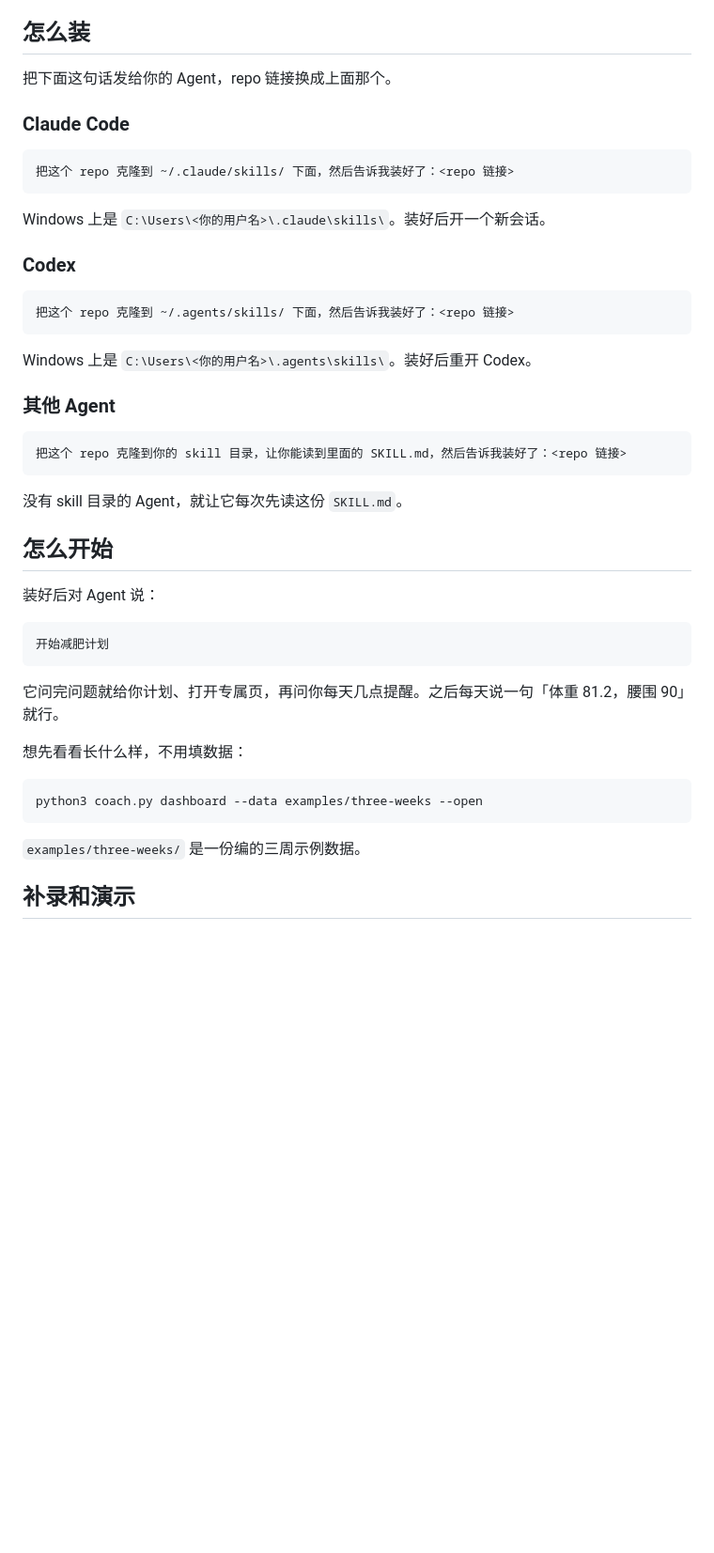
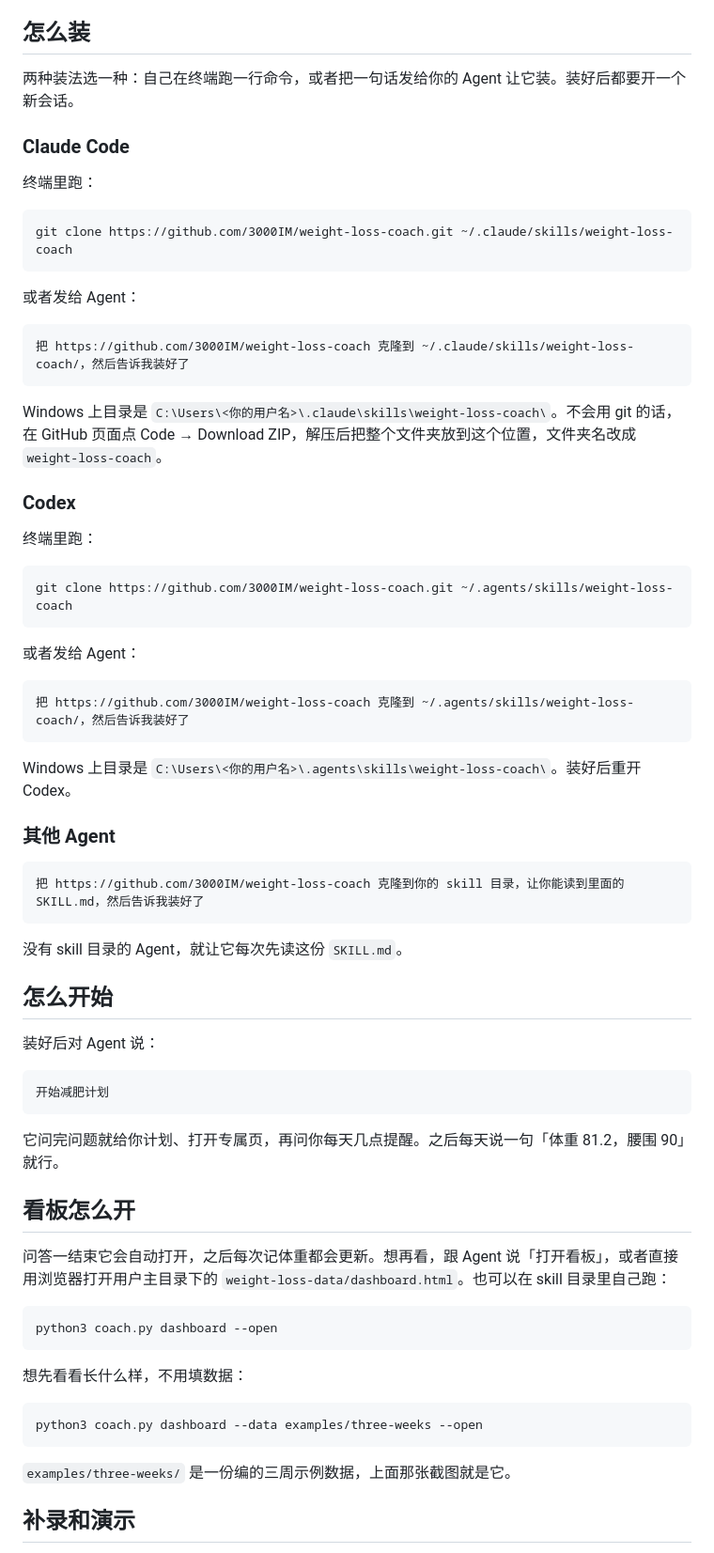
Before and after one commit to 3000IM/weight-loss-coach, a Markdown page: README.md, the part around one of its changes. Shown at 94% size. Rendered like a GitHub page; blank space fills up the shorter version.

Commit message:
准备公开发布：README 加装法和截图，补 MIT LICENSE
- README：加示例看板截图、英文简介，Claude Code 和 Codex 各给一行 git clone，
  加「看板怎么开」一节，repo 地址定为 3000IM/weight-loss-coach
- LICENSE：MIT，作者 3000IM
- .gitignore：加 *.local.*
- 隐私扫描全仓和全部历史，没有真实数据，历史不用重建

Co-Authored-By: Claude Opus 5.5 <noreply@anthropic.com>

````diff
--- a/README.md
+++ b/README.md
@@ -20,28 +24,44 @@
 
 ## 怎么装
 
-把下面这句话发给你的 Agent，repo 链接换成上面那个。
+两种装法选一种：自己在终端跑一行命令，或者把一句话发给你的 Agent 让它装。装好后都要开一个新会话。
 
 ### Claude Code
 
+终端里跑：
+
 ```
-把这个 repo 克隆到 ~/.claude/skills/ 下面，然后告诉我装好了：<repo 链接>
+git clone https://github.com/3000IM/weight-loss-coach.git ~/.claude/skills/weight-loss-coach
 ```
 
-Windows 上是 `C:\Users\<你的用户名>\.claude\skills\`。装好后开一个新会话。
+或者发给 Agent：
+
+```
+把 https://github.com/3000IM/weight-loss-coach 克隆到 ~/.claude/skills/weight-loss-coach/，然后告诉我装好了
+```
+
+Windows 上目录是 `C:\Users\<你的用户名>\.claude\skills\weight-loss-coach\`。不会用 git 的话，在 GitHub 页面点 Code → Download ZIP，解压后把整个文件夹放到这个位置，文件夹名改成 `weight-loss-coach`。
 
 ### Codex
 
+终端里跑：
+
 ```
-把这个 repo 克隆到 ~/.agents/skills/ 下面，然后告诉我装好了：<repo 链接>
+git clone https://github.com/3000IM/weight-loss-coach.git ~/.agents/skills/weight-loss-coach
 ```
 
-Windows 上是 `C:\Users\<你的用户名>\.agents\skills\`。装好后重开 Codex。
+或者发给 Agent：
+
+```
+把 https://github.com/3000IM/weight-loss-coach 克隆到 ~/.agents/skills/weight-loss-coach/，然后告诉我装好了
+```
+
+Windows 上目录是 `C:\Users\<你的用户名>\.agents\skills\weight-loss-coach\`。装好后重开 Codex。
 
 ### 其他 Agent
 
 ```
-把这个 repo 克隆到你的 skill 目录，让你能读到里面的 SKILL.md，然后告诉我装好了：<repo 链接>
+把 https://github.com/3000IM/weight-loss-coach 克隆到你的 skill 目录，让你能读到里面的 SKILL.md，然后告诉我装好了
 ```
 
 没有 skill 目录的 Agent，就让它每次先读这份 `SKILL.md`。
@@ -56,13 +76,21 @@ Windows 上是 `C:\Users\<你的用户名>\.agents\skills\`。装好后重开 Co
 
 它问完问题就给你计划、打开专属页，再问你每天几点提醒。之后每天说一句「体重 81.2，腰围 90」就行。
 
+## 看板怎么开
+
+问答一结束它会自动打开，之后每次记体重都会更新。想再看，跟 Agent 说「打开看板」，或者直接用浏览器打开用户主目录下的 `weight-loss-data/dashboard.html`。也可以在 skill 目录里自己跑：
+
+```
+python3 coach.py dashboard --open
+```
+
 想先看看长什么样，不用填数据：
 
 ```
 python3 coach.py dashboard --data examples/three-weeks --open
 ```
 
-`examples/three-weeks/` 是一份编的三周示例数据。
+`examples/three-weeks/` 是一份编的三周示例数据，上面那张截图就是它。
 
 ## 补录和演示
 
````
Also changed, not shown: other parts of README.md (+8 -4 lines), examples/dashboard.jpg (added), 2 other files.
